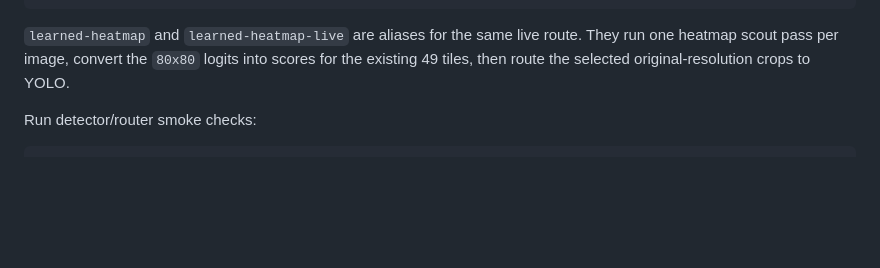
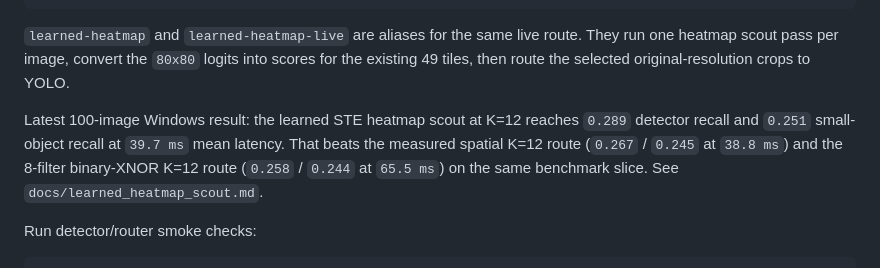
Before and after one commit to Bruc3W4yne/binary-scout-yolo, a Markdown page: README.md, the part around the change. GitHub-like rendering; blank space fills up the shorter version.

Commit message:
Document learned heatmap benchmark results

````diff
--- a/README.md
+++ b/README.md
@@ -129,6 +129,8 @@ python scripts\run_yolo_tiles.py --selector learned-heatmap-live --crop-source o
 
 `learned-heatmap` and `learned-heatmap-live` are aliases for the same live route. They run one heatmap scout pass per image, convert the `80x80` logits into scores for the existing 49 tiles, then route the selected original-resolution crops to YOLO.
 
+Latest 100-image Windows result: the learned STE heatmap scout at K=12 reaches `0.289` detector recall and `0.251` small-object recall at `39.7 ms` mean latency. That beats the measured spatial K=12 route (`0.267` / `0.245` at `38.8 ms`) and the 8-filter binary-XNOR K=12 route (`0.258` / `0.244` at `65.5 ms`) on the same benchmark slice. See `docs/learned_heatmap_scout.md`.
+
 Run detector/router smoke checks:
 
 ```powershell
````
Also changed, not shown: docs/learned_heatmap_scout.md (+40 -2 lines).
